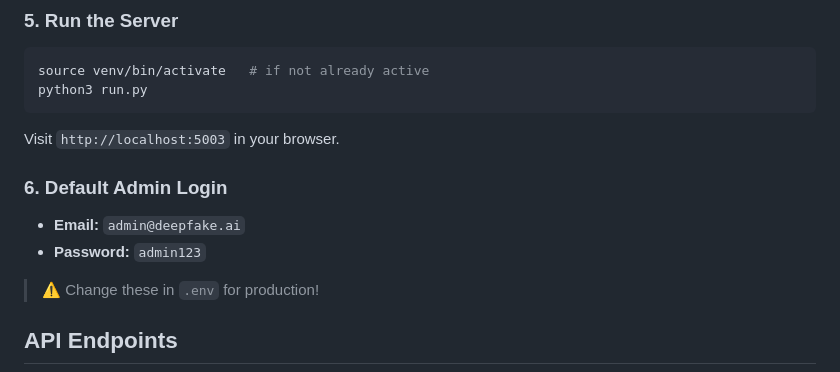
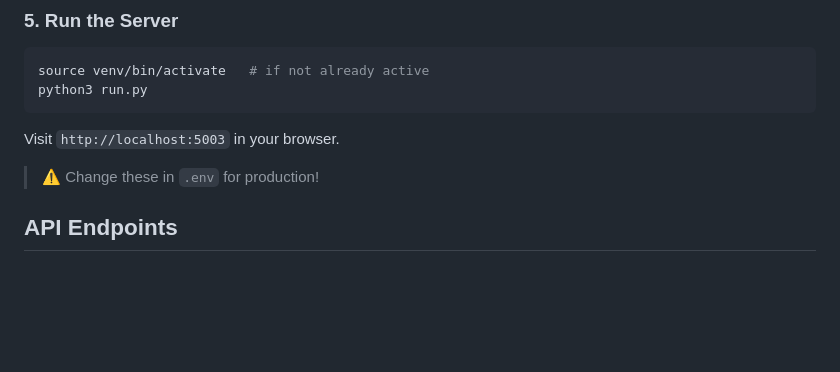
Before and after one commit to satvik078/DeepShield-AI-Deepfake-Detection-System, a Markdown page: README.md, the part around the change. Drawn GitHub-style; blank space fills up the shorter version.

````diff
--- a/README.md
+++ b/README.md
@@ -67,11 +67,6 @@ python3 run.py
 ```
 
 Visit `http://localhost:5003` in your browser.
-
-### 6. Default Admin Login
-
-- **Email:** `admin@deepfake.ai`
-- **Password:** `admin123`
 
 > ⚠️ Change these in `.env` for production!
 
````
